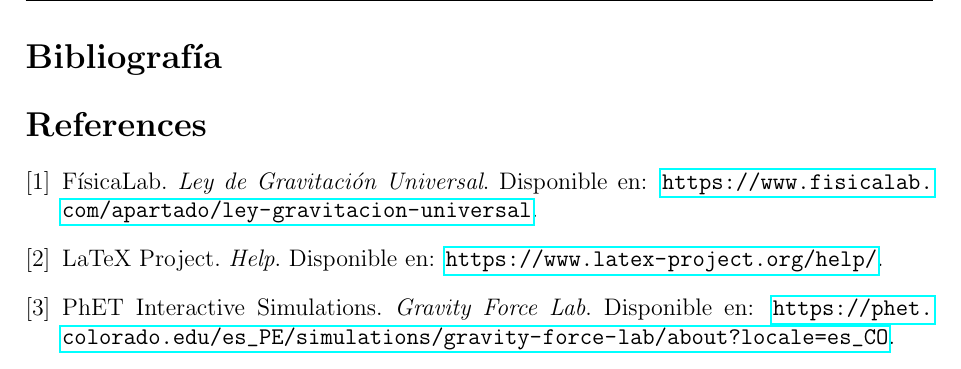
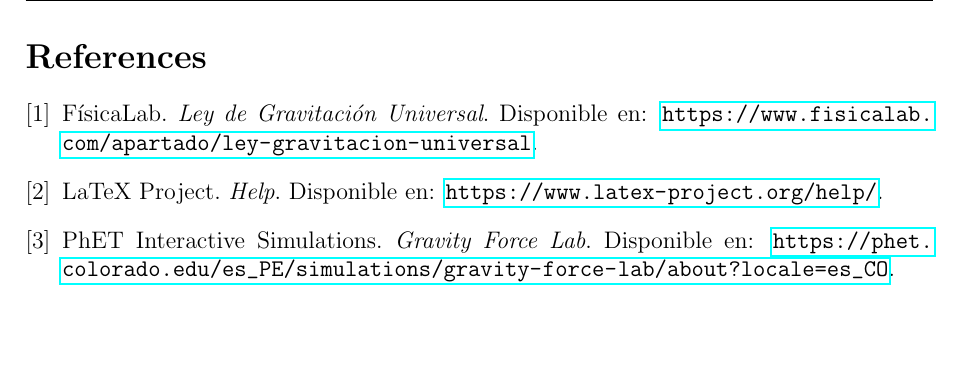
Before and after one commit to jcamilofarfan/ACA_Fisica_Mecanica_y_Laboratorio, a LaTeX document (report.tex): part of page 9 of 14, cut at the place of the change, the shorter picture padded with empty space. Compiled offline with pdfLaTeX.

Commit message:
Remove bibliography section from the report

```diff
--- a/report.tex
+++ b/report.tex
@@ -171,7 +171,6 @@
 En resumen, el ejercicio no solo reafirma la utilidad de la Ley de Gravitación Universal para predecir fuerzas en sistemas físicos, sino que también enfatiza la relevancia de un análisis crítico y detallado de los datos experimentales frente a los modelos teóricos.
 
 \newpage
-\section*{Bibliografía}
 \begin{thebibliography}{9}
     \bibitem{fisicalab}
     FísicaLab. \textit{Ley de Gravitación Universal}. Disponible en: \url{https://www.fisicalab.com/apartado/ley-gravitacion-universal}.
```
